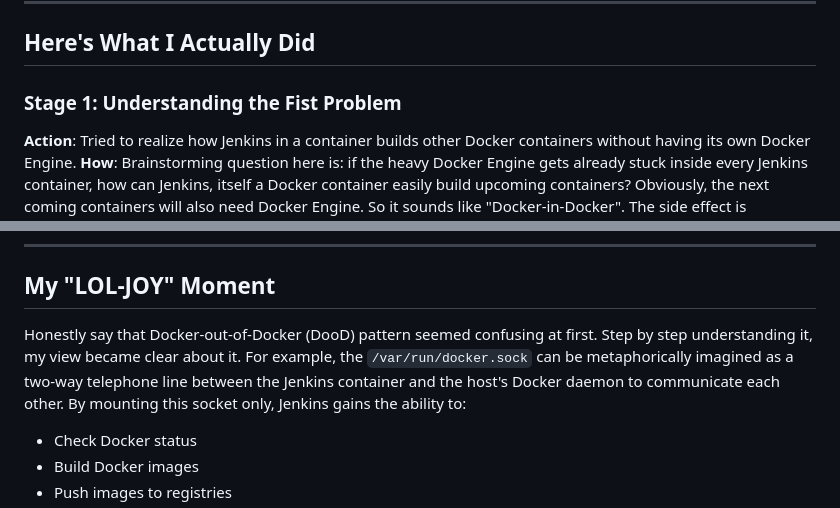
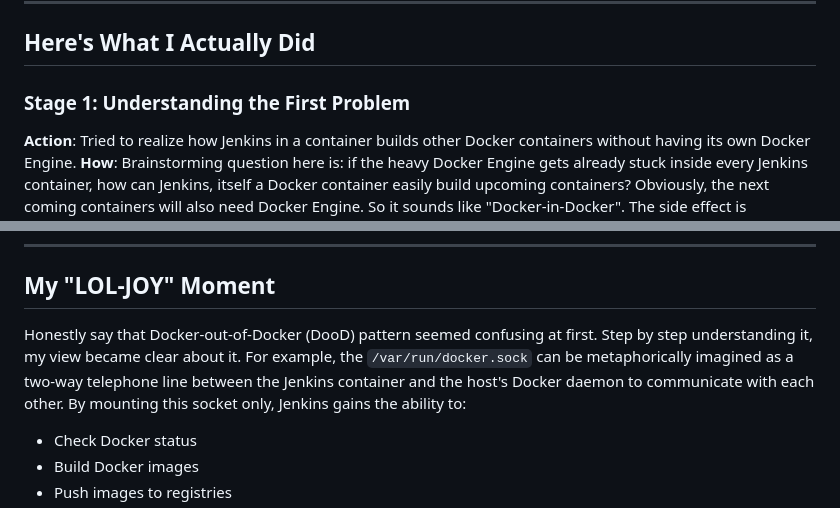
Before and after one commit to rubenhtun/devops-odyssey, a Markdown page: 03-jenkins-setup-and-freestyle/docs/NOTES.md, 2 parts joined by grey strips. Drawn GitHub-style.

Commit message:
docs: finalize note collections

```diff
--- a/03-jenkins-setup-and-freestyle/docs/NOTES.md
+++ b/03-jenkins-setup-and-freestyle/docs/NOTES.md
@@ -62,7 +62,7 @@ docker --version
 
 ## Here's What I Actually Did
 
-### Stage 1: Understanding the Fist Problem
+### Stage 1: Understanding the First Problem
 
 **Action**: Tried to realize how Jenkins in a container builds other Docker containers without having its own Docker Engine.
 **How**: Brainstorming question here is: if the heavy Docker Engine gets already stuck inside every Jenkins container, how can Jenkins, itself a Docker container easily build upcoming containers? Obviously, the next coming containers will also need Docker Engine. So it sounds like "Docker-in-Docker". The side effect is complexity and heavy resource usage.
@@ -110,7 +110,7 @@ docker --version
 
 ## My "LOL-JOY" Moment
 
-Honestly say that Docker-out-of-Docker (DooD) pattern seemed confusing at first. Step by step understanding it, my view became clear about it. For example, the `/var/run/docker.sock` can be metaphorically imagined as a two-way telephone line between the Jenkins container and the host's Docker daemon to communicate each other. By mounting this socket only, Jenkins gains the ability to:
+Honestly say that Docker-out-of-Docker (DooD) pattern seemed confusing at first. Step by step understanding it, my view became clear about it. For example, the `/var/run/docker.sock` can be metaphorically imagined as a two-way telephone line between the Jenkins container and the host's Docker daemon to communicate with each other. By mounting this socket only, Jenkins gains the ability to:
 
 - Check Docker status
 - Build Docker images
```
Also changed, not shown: other parts of 03-jenkins-setup-and-freestyle/docs/NOTES.md (+1 -1 lines).
